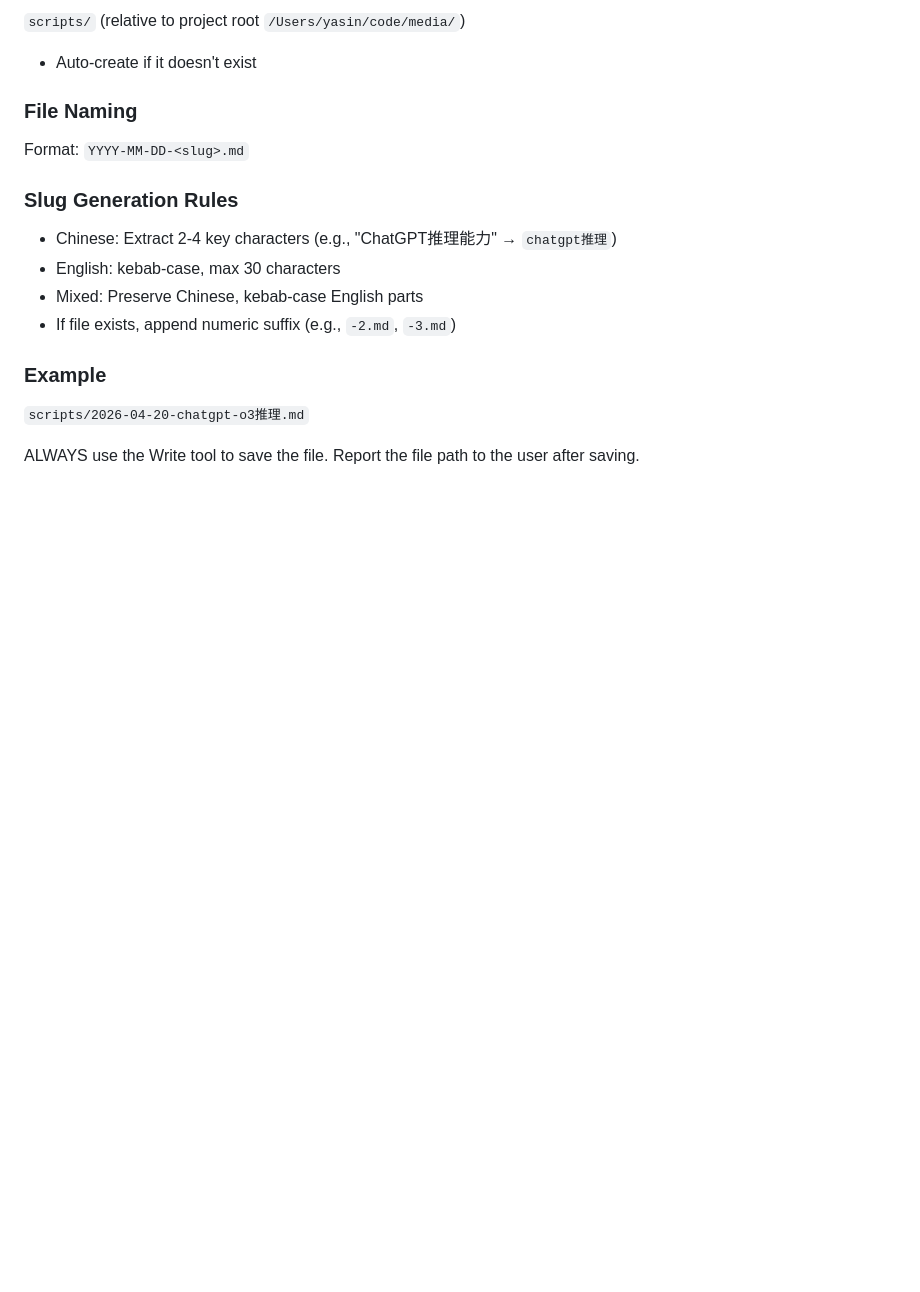
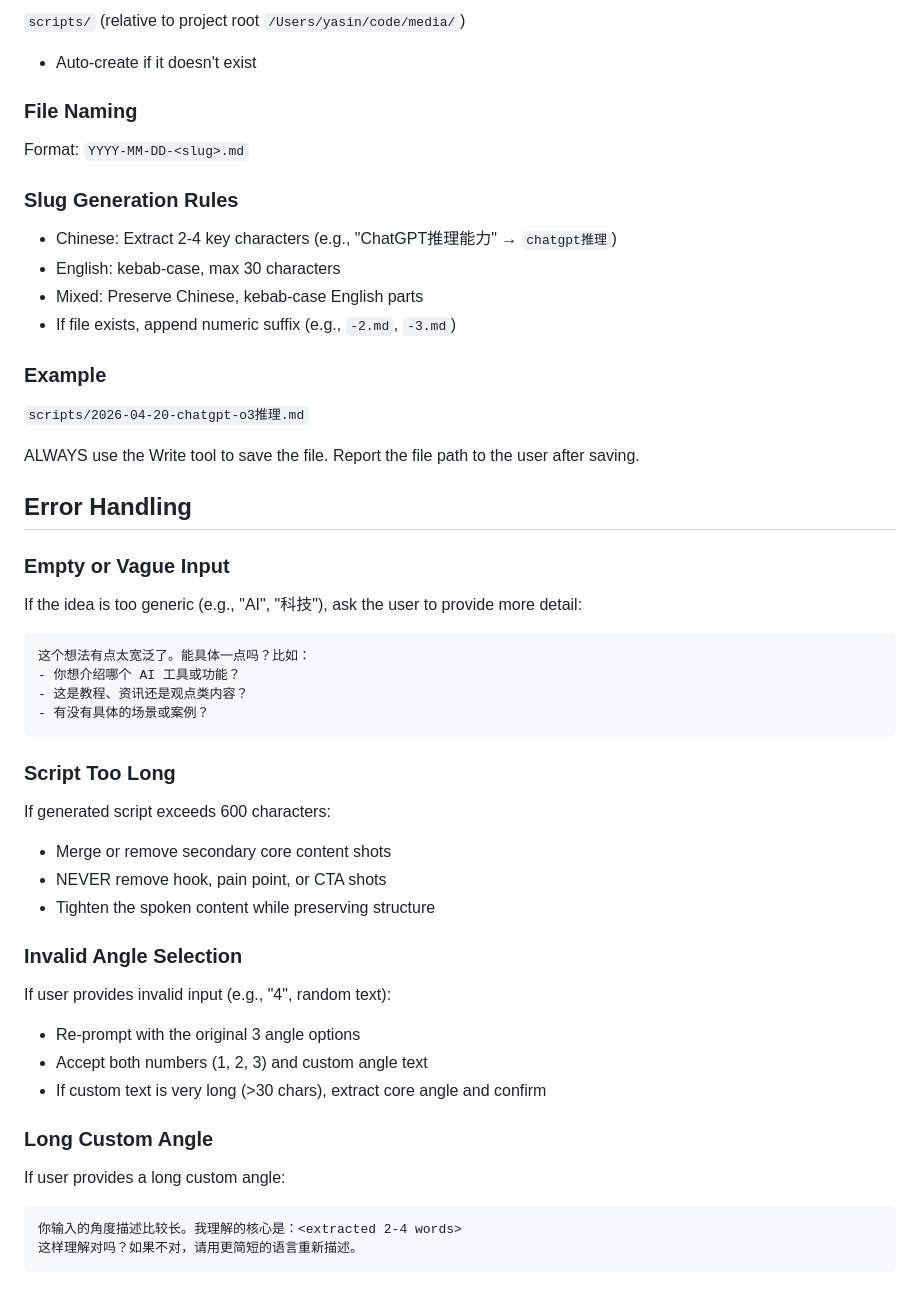
Before and after one commit to yasinshaw/media, a Markdown page: .claude/skills/video-script.md, the part around the change. Drawn GitHub-style; blank space fills up the shorter version.

Commit message:
feat: add error handling to video-script skill

````diff
--- a/.claude/skills/video-script.md
+++ b/.claude/skills/video-script.md
@@ -134,3 +134,33 @@ Format: `YYYY-MM-DD-<slug>.md`
 `scripts/2026-04-20-chatgpt-o3推理.md`
 
 ALWAYS use the Write tool to save the file. Report the file path to the user after saving.
+
+## Error Handling
+
+### Empty or Vague Input
+If the idea is too generic (e.g., "AI", "科技"), ask the user to provide more detail:
+```
+这个想法有点太宽泛了。能具体一点吗？比如：
+- 你想介绍哪个 AI 工具或功能？
+- 这是教程、资讯还是观点类内容？
+- 有没有具体的场景或案例？
+```
+
+### Script Too Long
+If generated script exceeds 600 characters:
+- Merge or remove secondary core content shots
+- NEVER remove hook, pain point, or CTA shots
+- Tighten the spoken content while preserving structure
+
+### Invalid Angle Selection
+If user provides invalid input (e.g., "4", random text):
+- Re-prompt with the original 3 angle options
+- Accept both numbers (1, 2, 3) and custom angle text
+- If custom text is very long (>30 chars), extract core angle and confirm
+
+### Long Custom Angle
+If user provides a long custom angle:
+```
+你输入的角度描述比较长。我理解的核心是：<extracted 2-4 words>
+这样理解对吗？如果不对，请用更简短的语言重新描述。
+```
````
